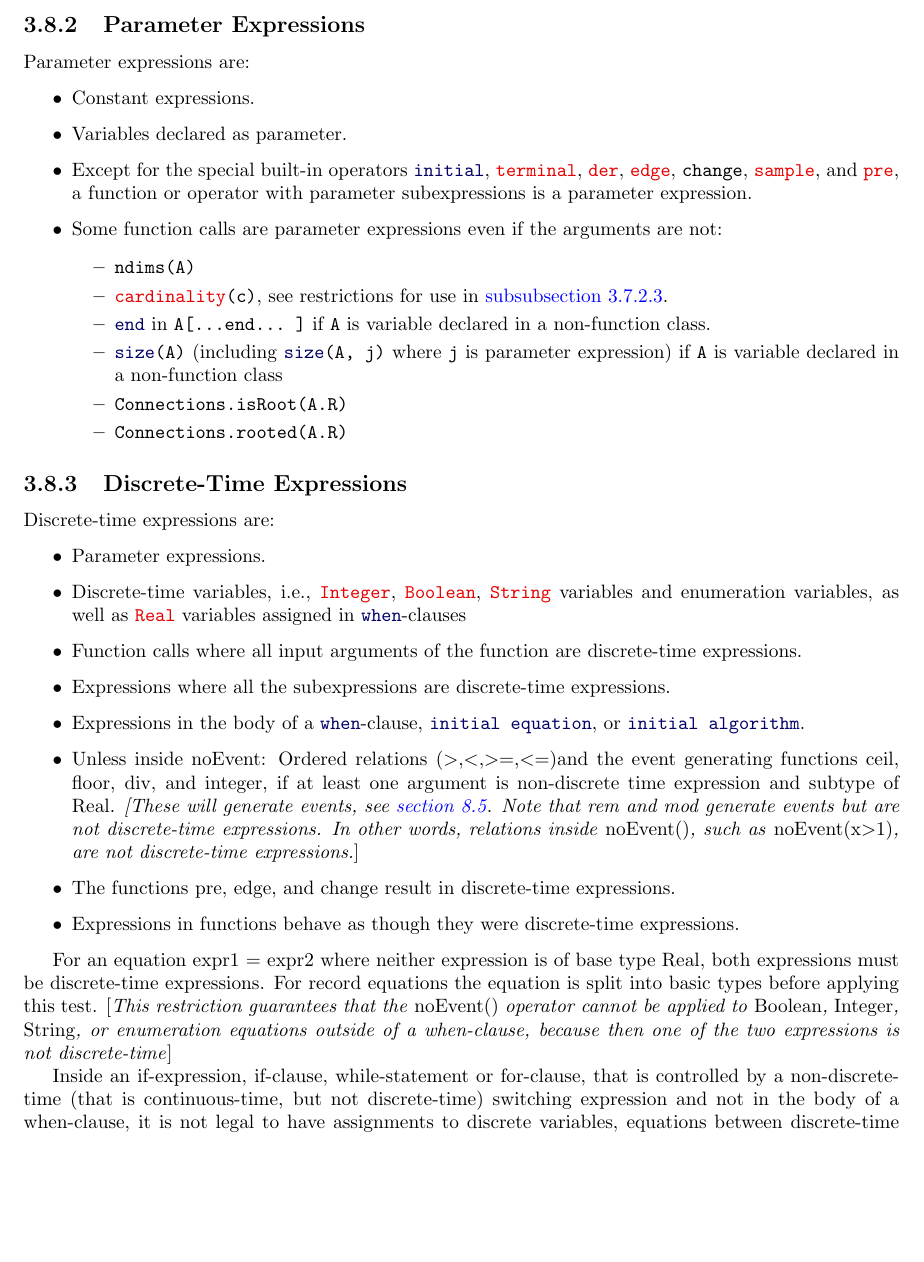
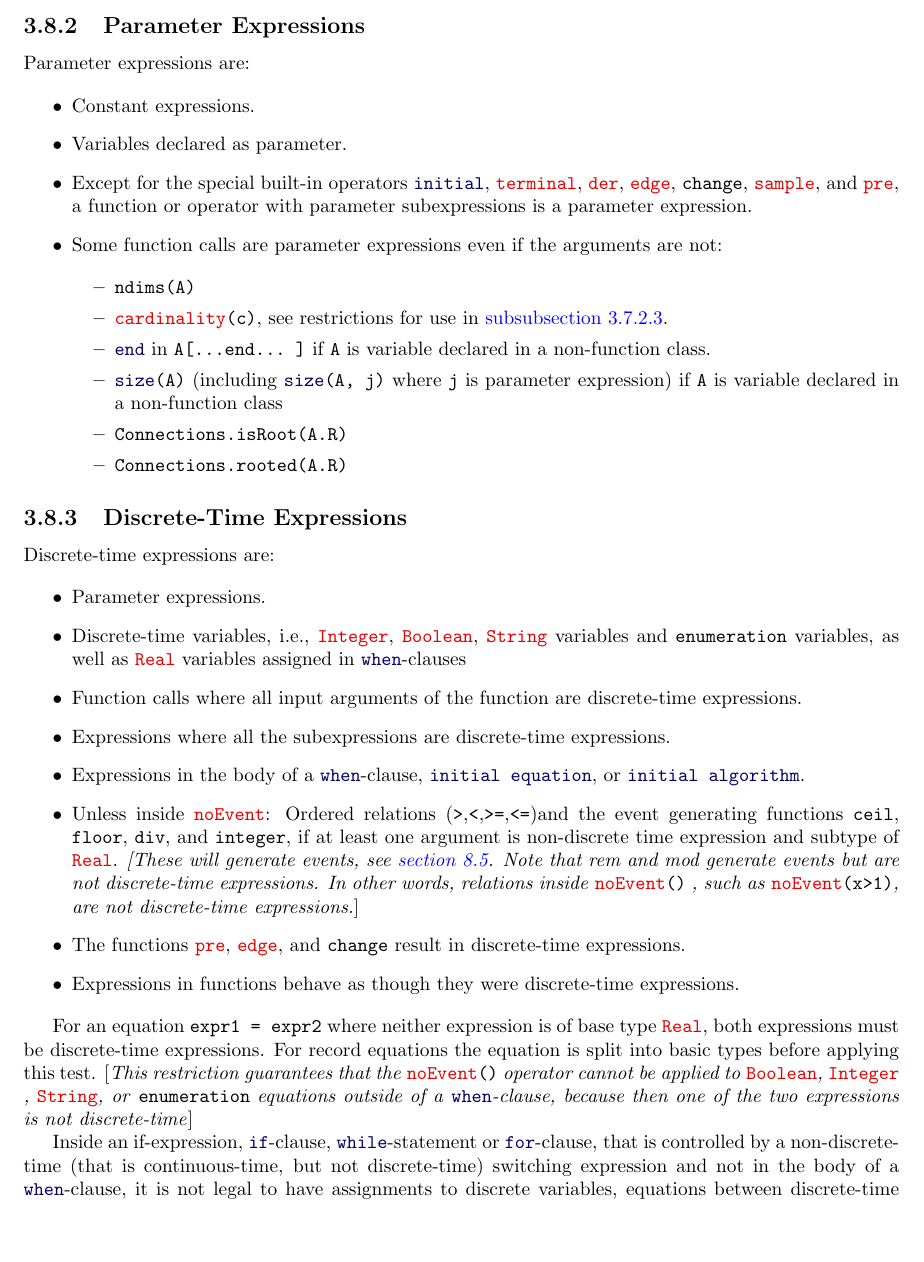
Before and after one commit to modelica/ModelicaSpecification, a LaTeX thesis (MLS.tex, which reads chapters/operatorsandexpressions.tex): part of page 30 of 300, cut so that both start at the same text, the shorter picture padded with empty space. Compiled offline with pdfLaTeX.

Commit message:
Improved inline formatting in chapter 3

```diff
--- a/chapters/operatorsandexpressions.tex
+++ b/chapters/operatorsandexpressions.tex
@@ -1324,7 +1324,7 @@ Discrete-time expressions are:
   Parameter expressions.
 \item
   Discrete-time variables, i.e., \lstinline[basicstyle=\ttfamily]!Integer!, \lstinline[basicstyle=\ttfamily]!Boolean!, \lstinline[basicstyle=\ttfamily]!String! variables and
-  enumeration variables, as well as \lstinline[basicstyle=\ttfamily]!Real! variables assigned in
+  \lstinline[basicstyle=\ttfamily]!enumeration! variables, as well as \lstinline[basicstyle=\ttfamily]!Real! variables assigned in
   \lstinline[basicstyle=\ttfamily]!when!-clauses
 \item
   Function calls where all input arguments of the function are
@@ -1335,35 +1335,35 @@ Discrete-time expressions are:
 \item
   Expressions in the body of a \lstinline[basicstyle=\ttfamily]!when!-clause, \lstinline[basicstyle=\ttfamily]!initial equation!, or \lstinline[basicstyle=\ttfamily]!initial algorithm!.
 \item
-  Unless inside noEvent: Ordered relations
-  (\textgreater{},\textless{},\textgreater{}=,\textless{}=)and the event
-  generating functions ceil, floor, div, and integer, if at least one
-  argument is non-discrete time expression and subtype of Real.
+  Unless inside \lstinline[basicstyle=\ttfamily]!noEvent!: Ordered relations
+  (\lstinline[basicstyle=\ttfamily]!>!,\lstinline[basicstyle=\ttfamily]!<!,\lstinline[basicstyle=\ttfamily]!>=!,\lstinline[basicstyle=\ttfamily]!<=!)and the event
+  generating functions \lstinline[basicstyle=\ttfamily]!ceil!, \lstinline[basicstyle=\ttfamily]!floor!, \lstinline[basicstyle=\ttfamily]!div!, and \lstinline[basicstyle=\ttfamily]!integer!, if at least one
+  argument is non-discrete time expression and subtype of \lstinline[basicstyle=\ttfamily]!Real!.
   \emph{{[}These will generate events, see \autoref{events-and-synchronization}. Note that
   rem and mod generate events but are not discrete-time expressions.}
-  \emph{In other words, relations inside} noEvent()\emph{, such as}
-  noEvent(x\textgreater{}1)\emph{, are not discrete-time
+  \emph{In other words, relations inside} \lstinline[basicstyle=\ttfamily]!noEvent()! \emph{, such as}
+  \lstinline[basicstyle=\ttfamily]!noEvent(x>1)!\emph{, are not discrete-time
   expressions.}{]}
 \item
-  The functions pre, edge, and change result in discrete-time
+  The functions \lstinline[basicstyle=\ttfamily]!pre!, \lstinline[basicstyle=\ttfamily]!edge!, and \lstinline[basicstyle=\ttfamily]!change! result in discrete-time
   expressions.
 \item
   Expressions in functions behave as though they were discrete-time
   expressions.
 \end{itemize}
 
-For an equation expr1 = expr2 where neither expression is of base type
-Real, both expressions must be discrete-time expressions. For record
+For an equation \lstinline[basicstyle=\ttfamily]!expr1 = expr2! where neither expression is of base type
+\lstinline[basicstyle=\ttfamily]!Real!, both expressions must be discrete-time expressions. For record
 equations the equation is split into basic types before applying this
-test. {[}\emph{This restriction guarantees that the} noEvent()
-\emph{operator cannot be applied to} Boolean\emph{,} Integer\emph{,}
-String\emph{, or enumeration equations outside of a when-clause, because
+test. {[}\emph{This restriction guarantees that the} \lstinline[basicstyle=\ttfamily]!noEvent()!
+\emph{operator cannot be applied to} \lstinline[basicstyle=\ttfamily]!Boolean!\emph{,} \lstinline[basicstyle=\ttfamily]!Integer!\emph{,}
+\lstinline[basicstyle=\ttfamily]!String!\emph{, or} \lstinline[basicstyle=\ttfamily]!enumeration! \emph{equations outside of a} \lstinline[basicstyle=\ttfamily]!when!\emph{-clause, because
 then one of the two expressions is not discrete-time}{]}
 
-Inside an if-expression, if-clause, while-statement or for-clause, that
+Inside an if-expression, \lstinline[basicstyle=\ttfamily]!if!-clause, \lstinline[basicstyle=\ttfamily]!while!-statement or \lstinline[basicstyle=\ttfamily]!for!-clause, that
 is controlled by a non-discrete-time (that is continuous-time, but not
 discrete-time) switching expression and not in the body of a
-when-clause, it is not legal to have assignments to discrete variables,
+\lstinline[basicstyle=\ttfamily]!when!-clause, it is not legal to have assignments to discrete variables,
 equations between discrete-time expressions, or real elementary
 relations/functions that should generate events. {[}\emph{This
 restriction is necessary in order to guarantee that there all equations
```
Also changed, not shown: chapters/operatorsandexpressions.tex (2 more changed lines).
